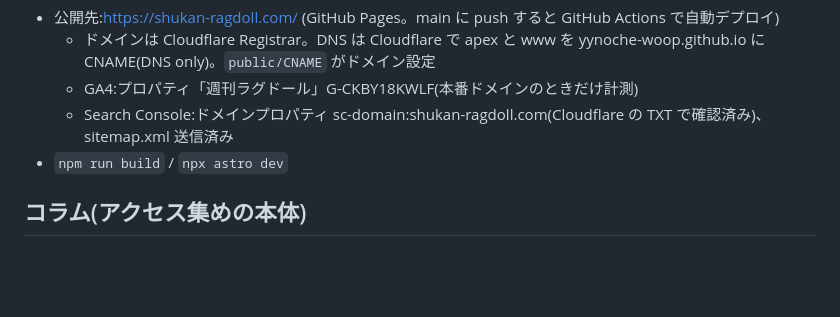
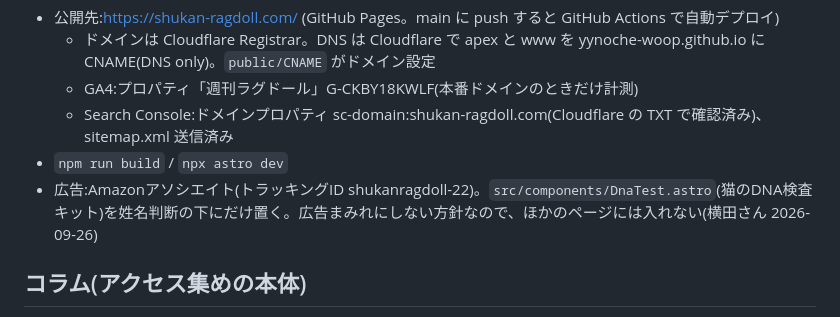
Before and after one commit to yynoche-woop/ragdoll-kawaii, a Markdown page: CLAUDE.md, the part around the change. Drawn GitHub-style; blank space fills up the shorter version.

Commit message:
CLAUDE.md:広告の方針を追記
Co-Authored-By: Claude Opus 5.5 <noreply@anthropic.com>

```diff
--- a/CLAUDE.md
+++ b/CLAUDE.md
@@ -8,6 +8,7 @@
   - GA4:プロパティ「週刊ラグドール」G-CKBY18KWLF(本番ドメインのときだけ計測)
   - Search Console:ドメインプロパティ sc-domain:shukan-ragdoll.com(Cloudflare の TXT で確認済み)、sitemap.xml 送信済み
 - `npm run build` / `npx astro dev`
+- 広告:Amazonアソシエイト(トラッキングID shukanragdoll-22)。`src/components/DnaTest.astro`(猫のDNA検査キット)を姓名判断の下にだけ置く。広告まみれにしない方針なので、ほかのページには入れない(横田さん 2026-09-26)
 
 ## コラム(アクセス集めの本体)
 - `src/content/columns/*.md` → `/columns/<ファイル名>/`。一覧は `/columns/`、トップにも最新6本
```
